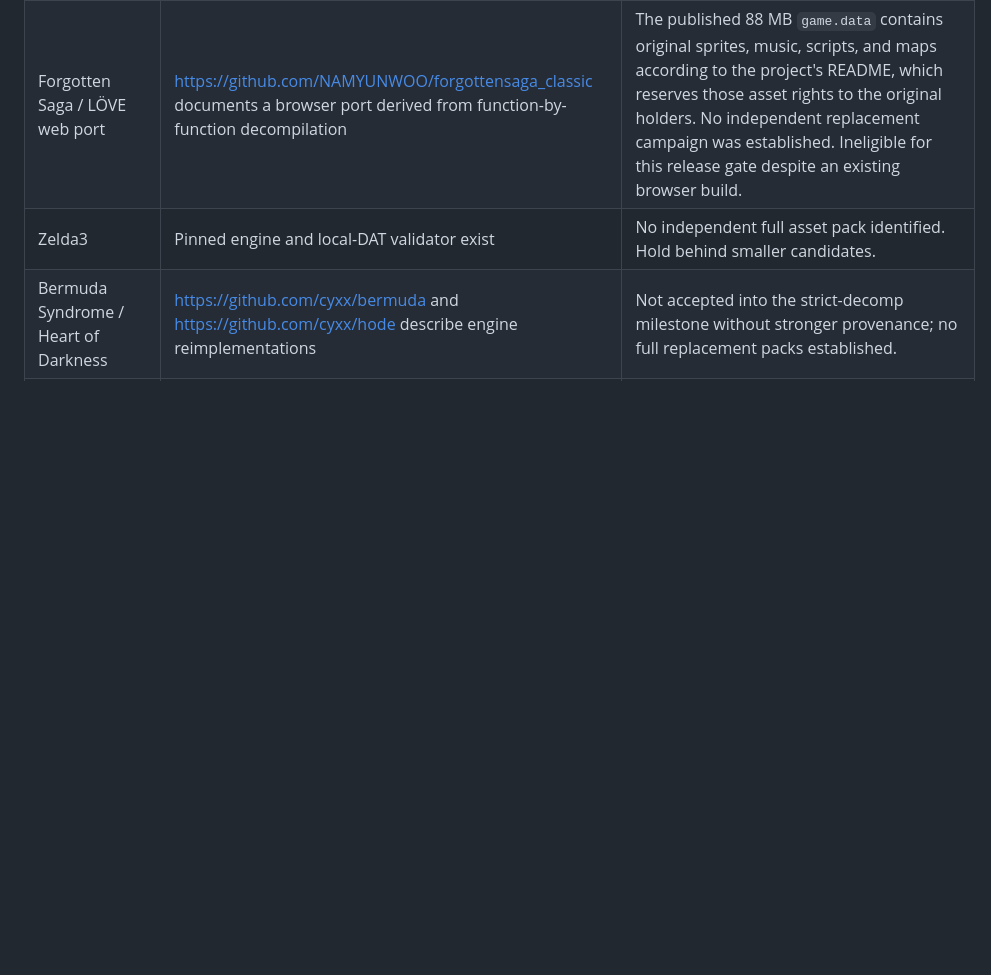
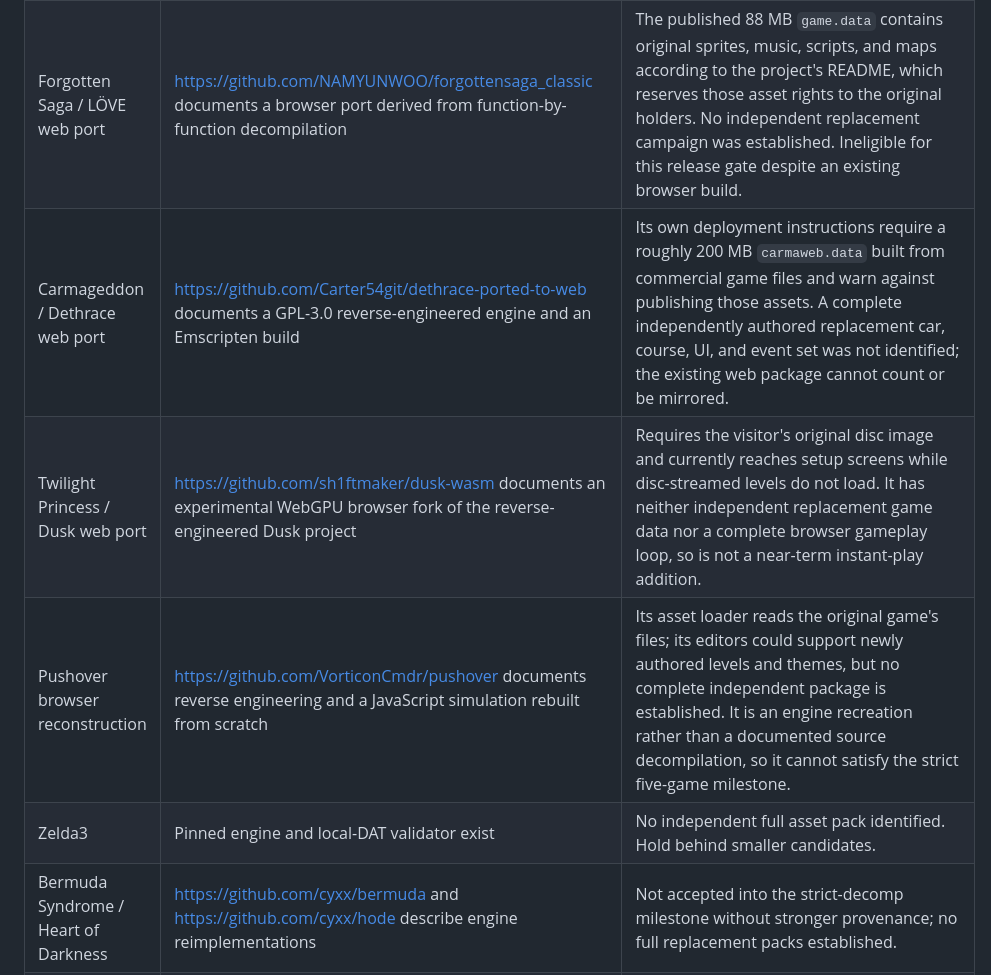
Before and after one commit to andrewnakas/decompgames, a Markdown page: docs/five-playable-decomps.md, the part around the change. GitHub-like rendering; blank space fills up the shorter version.

Commit message:
Record additional strict-decomp asset blockers

```diff
--- a/docs/five-playable-decomps.md
+++ b/docs/five-playable-decomps.md
@@ -20,6 +20,9 @@ Each counted addition needs documented decompilation provenance, an open-source
 | Fire & Forget II | https://github.com/n0isy/fire-and-forget-2-recomp documents a browser recompilation that still requires extracted original graphics | Excluded from hosting: the inspected revision has no license grant for the reconstructed engine. Replacement graphics alone would not make the code open source. |
 | Game Boy Tamagotchi / DanielBenGD | https://github.com/DanielBenGD/Gameboy-Tamagotchi-Decompilation documents a GPL-3.0 partial reconstruction | Not a near-term browser release. The repository contains analysis, hardware definitions, and 35 cleaned functions; its own README lists a compilable C build, SDL port, and WebAssembly as future work. It also describes ROM-extracted graphics rather than independently authored replacements. No playable build or clean asset pack was found in the inspected repository. |
 | Forgotten Saga / LÖVE web port | https://github.com/NAMYUNWOO/forgottensaga_classic documents a browser port derived from function-by-function decompilation | The published 88 MB `game.data` contains original sprites, music, scripts, and maps according to the project's README, which reserves those asset rights to the original holders. No independent replacement campaign was established. Ineligible for this release gate despite an existing browser build. |
+| Carmageddon / Dethrace web port | https://github.com/Carter54git/dethrace-ported-to-web documents a GPL-3.0 reverse-engineered engine and an Emscripten build | Its own deployment instructions require a roughly 200 MB `carmaweb.data` built from commercial game files and warn against publishing those assets. A complete independently authored replacement car, course, UI, and event set was not identified; the existing web package cannot count or be mirrored. |
+| Twilight Princess / Dusk web port | https://github.com/sh1ftmaker/dusk-wasm documents an experimental WebGPU browser fork of the reverse-engineered Dusk project | Requires the visitor's original disc image and currently reaches setup screens while disc-streamed levels do not load. It has neither independent replacement game data nor a complete browser gameplay loop, so is not a near-term instant-play addition. |
+| Pushover browser reconstruction | https://github.com/VorticonCmdr/pushover documents reverse engineering and a JavaScript simulation rebuilt from scratch | Its asset loader reads the original game's files; its editors could support newly authored levels and themes, but no complete independent package is established. It is an engine recreation rather than a documented source decompilation, so it cannot satisfy the strict five-game milestone. |
 | Zelda3 | Pinned engine and local-DAT validator exist | No independent full asset pack identified. Hold behind smaller candidates. |
 | Bermuda Syndrome / Heart of Darkness | https://github.com/cyxx/bermuda and https://github.com/cyxx/hode describe engine reimplementations | Not accepted into the strict-decomp milestone without stronger provenance; no full replacement packs established. |
 | LibreQuake / Blasphemer | https://github.com/lavenderdotpet/LibreQuake and https://github.com/Blasphemer/blasphemer offer free replacement content | Excluded from this milestone because their released-source engines do not meet the user's strict-decomp choice. |
```
